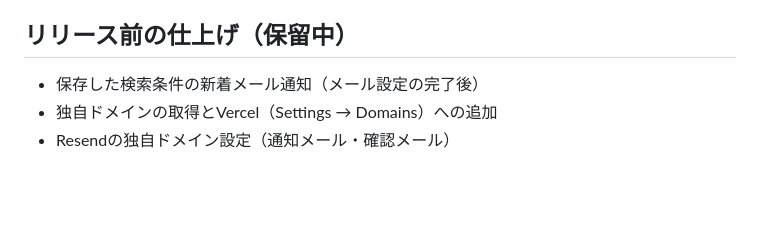
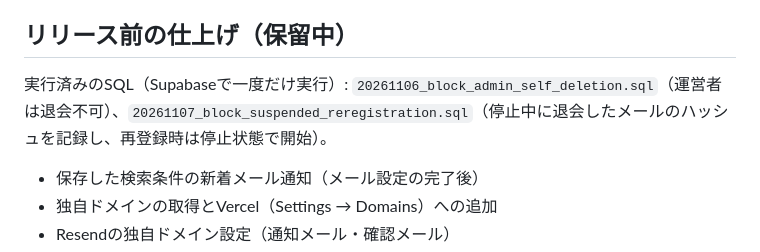
Before and after one commit to ruiruiruiii001-web/blue-matching, a Markdown page: README.md, the part around the change. GitHub-like rendering; blank space fills up the shorter version.

Commit message:
Document new moderation migrations
Co-authored-by: Copilot <223556219+Copilot@users.noreply.github.com>

```diff
--- a/README.md
+++ b/README.md
@@ -36,6 +36,8 @@
 企業マイページの求人カードに、閲覧数と応募数が出ます。閲覧は求人の詳細を開いたときに、同じ画面の読み込み中は1回だけ数えます（投稿者本人の閲覧は対象外）。閲覧数は投稿者だけが読めます。事前に `supabase/migrations/20261105_add_job_view_counts.sql` を実行してください。求人の取得は1000件ずつに分けて行うため、件数が増えても欠けません。一覧は10件ずつ「もっと求人を見る」で表示します。
 
 ## リリース前の仕上げ（保留中）
+
+実行済みのSQL（Supabaseで一度だけ実行）: `20261106_block_admin_self_deletion.sql`（運営者は退会不可）、`20261107_block_suspended_reregistration.sql`（停止中に退会したメールのハッシュを記録し、再登録時は停止状態で開始）。
 
 - 保存した検索条件の新着メール通知（メール設定の完了後）
 - 独自ドメインの取得とVercel（Settings → Domains）への追加
```
